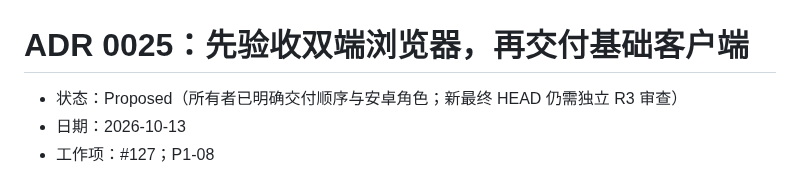
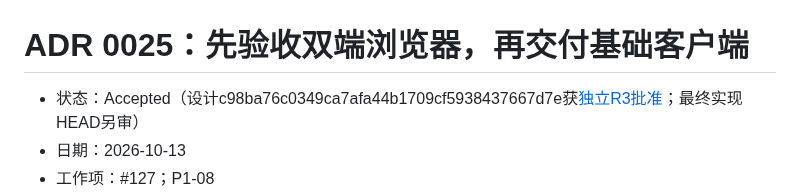
Before and after one commit to ntygod/zhiwei-next, a Markdown page: docs/adr/0025-browser-first-client-delivery.md, the part around the change. Drawn GitHub-style.

Commit message:
docs(plan): accept reviewed browser-first client delivery

```diff
--- a/docs/adr/0025-browser-first-client-delivery.md
+++ b/docs/adr/0025-browser-first-client-delivery.md
@@ -1,6 +1,6 @@
 # ADR 0025：先验收双端浏览器，再交付基础客户端
 
-- 状态：Proposed（所有者已明确交付顺序与安卓角色；新最终 HEAD 仍需独立 R3 审查）
+- 状态：Accepted（设计c98ba76c0349ca7afa44b1709cf5938437667d7e获[独立R3批准](https://github.com/ntygod/zhiwei-next/pull/128#issuecomment-6136080370)；最终实现HEAD另审）
 - 日期：2026-10-13
 - 工作项：#127；P1-08
 - 被取代关系：补充 ADR0016/0024 的交付拆分；完整桌面系统集成仍归 P4，不改变认知、Runtime 或真实启用许可
```
Also changed, not shown: docs/harness/README.md (+1 -1 lines), docs/harness/project-state.md (+1 -1 lines).
